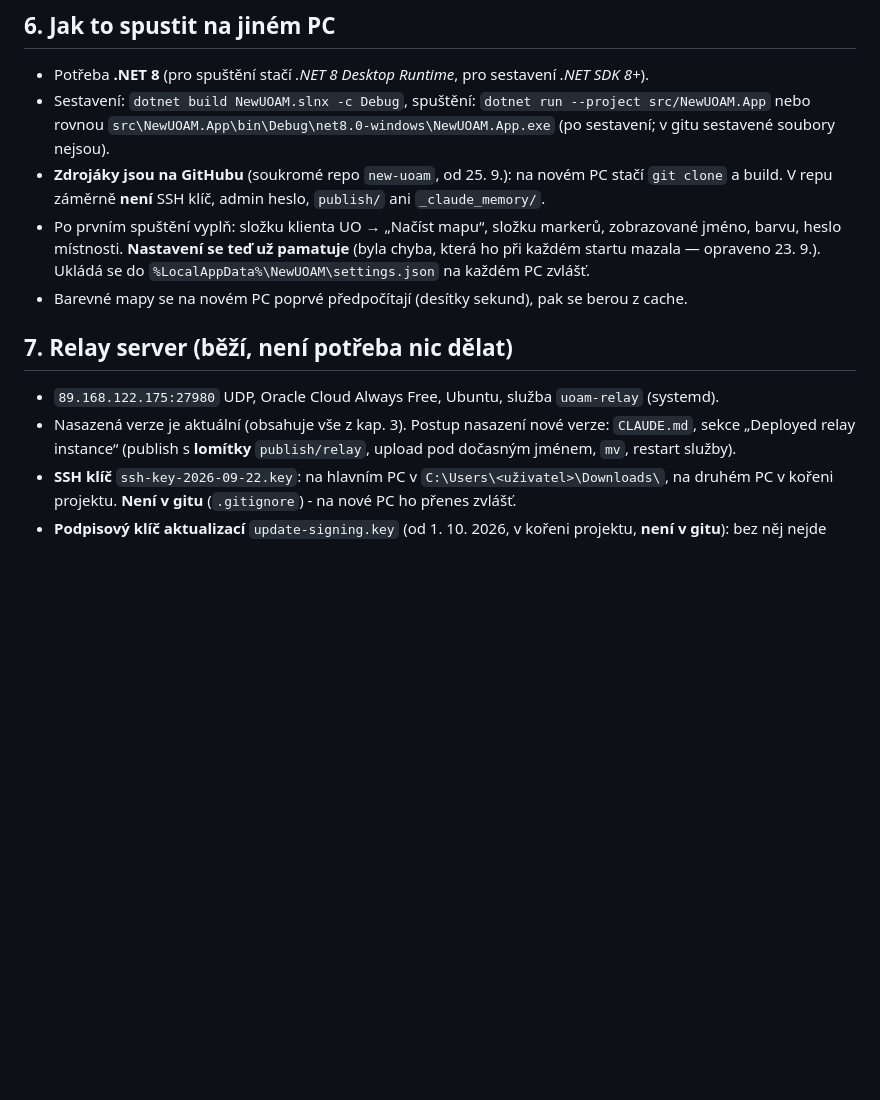
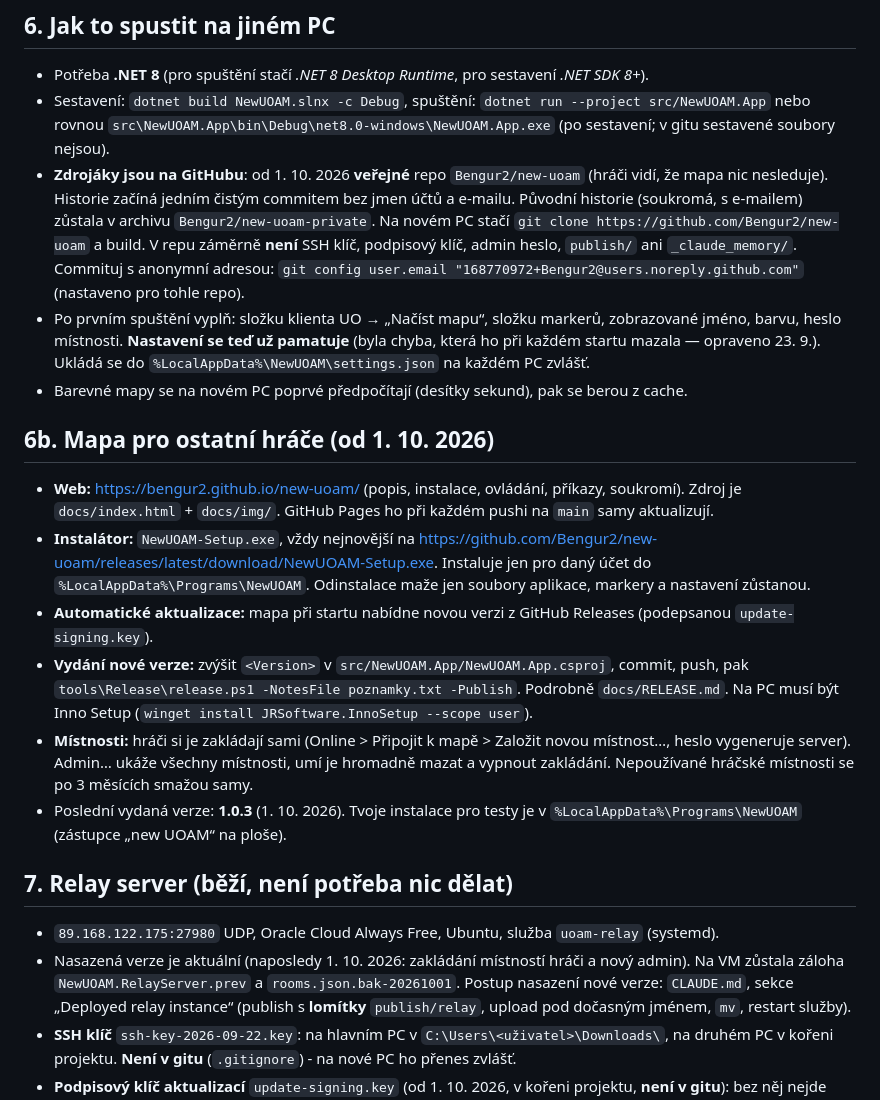
Before and after one commit to Bengur2/new-uoam, a Markdown page: HANDOVER.md, the part around the change. Drawn GitHub-style; blank space fills up the shorter version.

Commit message:
Dokumentace: veřejné repo, web, instalátor a vydávání v HANDOVER a přehledu CLAUDE.md
Co-Authored-By: Claude Opus 5.5 <noreply@anthropic.com>

```diff
--- a/HANDOVER.md
+++ b/HANDOVER.md
@@ -101,17 +101,42 @@ klient).
 - Sestavení: `dotnet build NewUOAM.slnx -c Debug`, spuštění: `dotnet run --project src/NewUOAM.App`
   nebo rovnou `src\NewUOAM.App\bin\Debug\net8.0-windows\NewUOAM.App.exe` (po sestavení; v gitu
   sestavené soubory nejsou).
-- **Zdrojáky jsou na GitHubu** (soukromé repo `new-uoam`, od 25. 9.): na novém PC stačí
-  `git clone` a build. V repu záměrně **není** SSH klíč, admin heslo, `publish/` ani `_claude_memory/`.
+- **Zdrojáky jsou na GitHubu**: od 1. 10. 2026 **veřejné** repo `Bengur2/new-uoam` (hráči vidí, že
+  mapa nic nesleduje). Historie začíná jedním čistým commitem bez jmen účtů a e-mailu. Původní
+  historie (soukromá, s e-mailem) zůstala v archivu `Bengur2/new-uoam-private`. Na novém PC stačí
+  `git clone https://github.com/Bengur2/new-uoam` a build. V repu záměrně **není** SSH klíč,
+  podpisový klíč, admin heslo, `publish/` ani `_claude_memory/`. Commituj s anonymní adresou:
+  `git config user.email "168770972+Bengur2@users.noreply.github.com"` (nastaveno pro tohle repo).
 - Po prvním spuštění vyplň: složku klienta UO → „Načíst mapu“, složku markerů, zobrazované jméno,
   barvu, heslo místnosti. **Nastavení se teď už pamatuje** (byla chyba, která ho při každém startu
   mazala — opraveno 23. 9.). Ukládá se do `%LocalAppData%\NewUOAM\settings.json` na každém PC zvlášť.
 - Barevné mapy se na novém PC poprvé předpočítají (desítky sekund), pak se berou z cache.
 
+## 6b. Mapa pro ostatní hráče (od 1. 10. 2026)
+
+- **Web:** https://bengur2.github.io/new-uoam/ (popis, instalace, ovládání, příkazy, soukromí).
+  Zdroj je `docs/index.html` + `docs/img/`. GitHub Pages ho při každém pushi na `main` samy
+  aktualizují.
+- **Instalátor:** `NewUOAM-Setup.exe`, vždy nejnovější na
+  https://github.com/Bengur2/new-uoam/releases/latest/download/NewUOAM-Setup.exe. Instaluje jen pro
+  daný účet do `%LocalAppData%\Programs\NewUOAM`. Odinstalace maže jen soubory aplikace, markery a
+  nastavení zůstanou.
+- **Automatické aktualizace:** mapa při startu nabídne novou verzi z GitHub Releases (podepsanou
+  `update-signing.key`).
+- **Vydání nové verze:** zvýšit `<Version>` v `src/NewUOAM.App/NewUOAM.App.csproj`, commit, push, pak
+  `tools\Release\release.ps1 -NotesFile poznamky.txt -Publish`. Podrobně `docs/RELEASE.md`. Na PC
+  musí být Inno Setup (`winget install JRSoftware.InnoSetup --scope user`).
+- **Místnosti:** hráči si je zakládají sami (Online > Připojit k mapě > Založit novou místnost…,
+  heslo vygeneruje server). Admin… ukáže všechny místnosti, umí je hromadně mazat a vypnout
+  zakládání. Nepoužívané hráčské místnosti se po 3 měsících smažou samy.
+- Poslední vydaná verze: **1.0.3** (1. 10. 2026). Tvoje instalace pro testy je v
+  `%LocalAppData%\Programs\NewUOAM` (zástupce „new UOAM“ na ploše).
+
 ## 7. Relay server (běží, není potřeba nic dělat)
 
 - `89.168.122.175:27980` UDP, Oracle Cloud Always Free, Ubuntu, služba `uoam-relay` (systemd).
-- Nasazená verze je aktuální (obsahuje vše z kap. 3). Postup nasazení nové verze: `CLAUDE.md`,
+- Nasazená verze je aktuální (naposledy 1. 10. 2026: zakládání místností hráči a nový admin). Na VM
+  zůstala záloha `NewUOAM.RelayServer.prev` a `rooms.json.bak-20261001`. Postup nasazení nové verze: `CLAUDE.md`,
   sekce „Deployed relay instance“ (publish s **lomítky** `publish/relay`, upload pod dočasným
   jménem, `mv`, restart služby).
 - **SSH klíč** `ssh-key-2026-09-22.key`: na hlavním PC v `C:\Users\<uživatel>\Downloads\`, na
```
Also changed, not shown: CLAUDE.md (+3 -1 lines).
